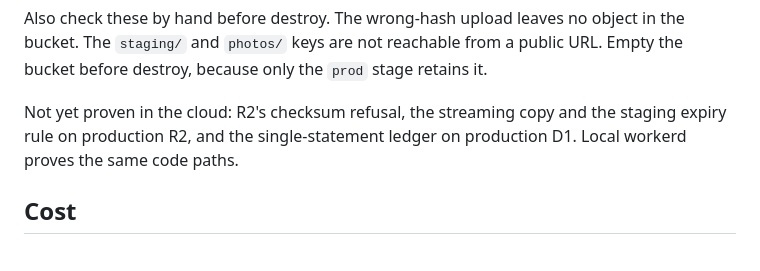
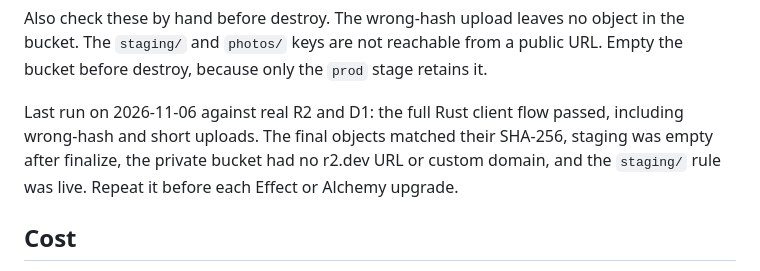
Before and after one commit to ParthMmm/web2026, a Markdown page: apps/api/README.md, the part around the change. Drawn GitHub-style.

Commit message:
docs(api): record the cloud proof run
Co-Authored-By: Claude Opus 5.5 <noreply@anthropic.com>

```diff
--- a/apps/api/README.md
+++ b/apps/api/README.md
@@ -66,7 +66,7 @@ bun run alchemy destroy --stage photos-proof --yes
 
 Also check these by hand before destroy. The wrong-hash upload leaves no object in the bucket. The `staging/` and `photos/` keys are not reachable from a public URL. Empty the bucket before destroy, because only the `prod` stage retains it.
 
-Not yet proven in the cloud: R2's checksum refusal, the streaming copy and the staging expiry rule on production R2, and the single-statement ledger on production D1. Local workerd proves the same code paths.
+Last run on 2026-11-06 against real R2 and D1: the full Rust client flow passed, including wrong-hash and short uploads. The final objects matched their SHA-256, staging was empty after finalize, the private bucket had no r2.dev URL or custom domain, and the `staging/` rule was live. Repeat it before each Effect or Alchemy upgrade.
 
 ## Cost
 
```
